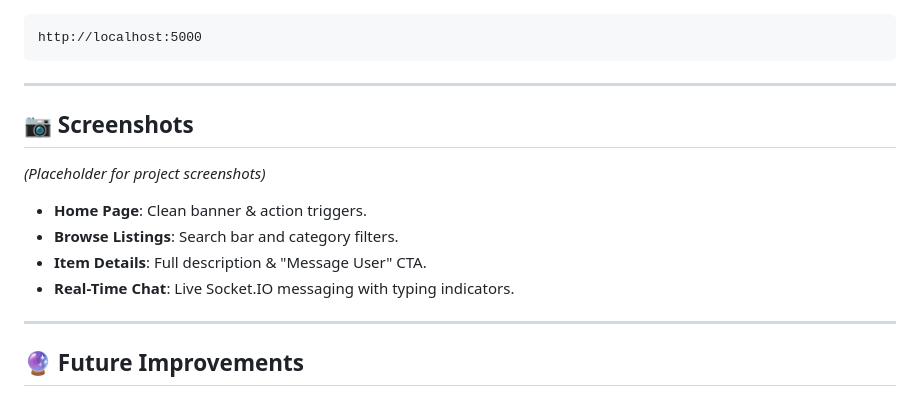
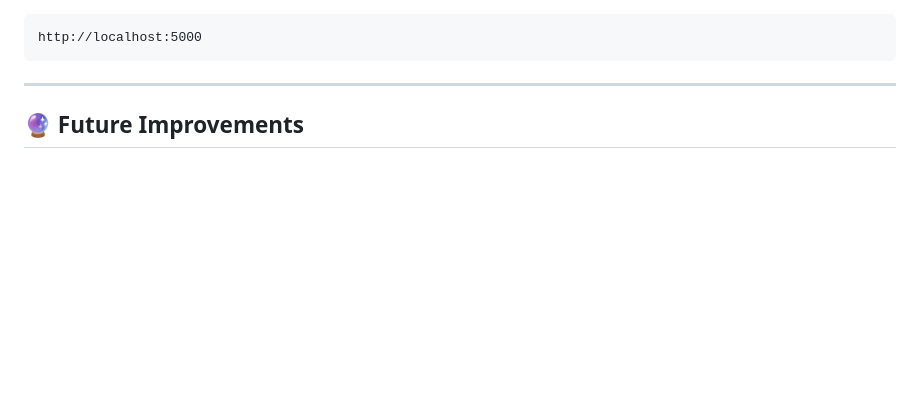
Before and after one commit to balavenkat568/LOST-FOUND, a Markdown page: README.md, the part around the change. GitHub-like rendering; blank space fills up the shorter version.

Commit message:
UPDATE README
Removed placeholder section for project screenshots.

```diff
--- a/README.md
+++ b/README.md
@@ -183,15 +183,7 @@ http://localhost:5000
 
 ---
 
-## 📷 Screenshots
 
-*(Placeholder for project screenshots)*
-- **Home Page**: Clean banner & action triggers.
-- **Browse Listings**: Search bar and category filters.
-- **Item Details**: Full description & "Message User" CTA.
-- **Real-Time Chat**: Live Socket.IO messaging with typing indicators.
-
----
 
 ## 🔮 Future Improvements
 
```
